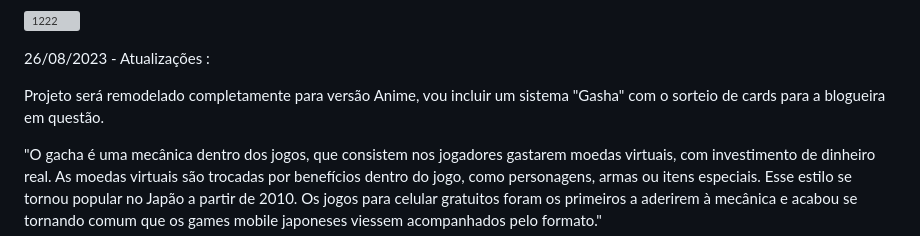
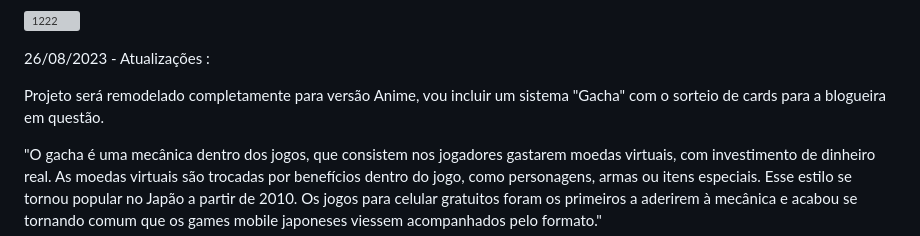
Before and after one commit to GleisonAmorim/Projeto-Site-Blog-HTML, a Markdown page: README.md, the part around the change. Rendered like a GitHub page; grey boxes are pictures that could not be loaded.

```diff
--- a/README.md
+++ b/README.md
@@ -37,7 +37,7 @@ Acesse: https://arcanamajor-rdeur8elv-gleisonamorim.vercel.app/
 
 26/08/2023 - Atualizações :
 
-Projeto será remodelado completamente para versão Anime, vou incluir um sistema "Gasha" com o sorteio de cards para a blogueira em questão.
+Projeto será remodelado completamente para versão Anime, vou incluir um sistema "Gacha" com o sorteio de cards para a blogueira em questão.
 
 "O gacha é uma mecânica dentro dos jogos, que consistem nos jogadores gastarem moedas virtuais, com investimento de dinheiro real. As moedas virtuais são trocadas por benefícios dentro do jogo, como personagens, armas ou itens especiais.
 Esse estilo se tornou popular no Japão a partir de 2010. Os jogos para celular gratuitos foram os primeiros a aderirem à mecânica e acabou se tornando comum que os games mobile japoneses viessem acompanhados pelo formato."
```
